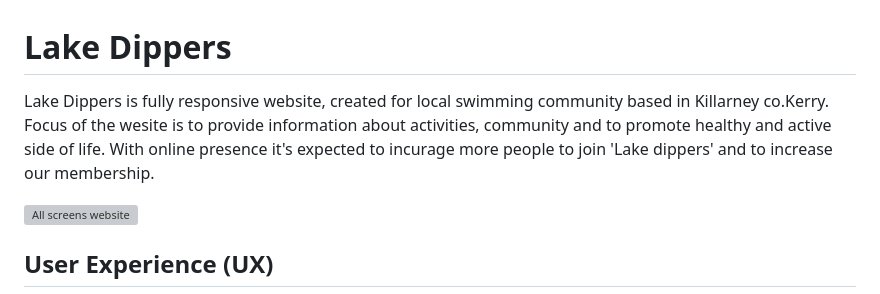
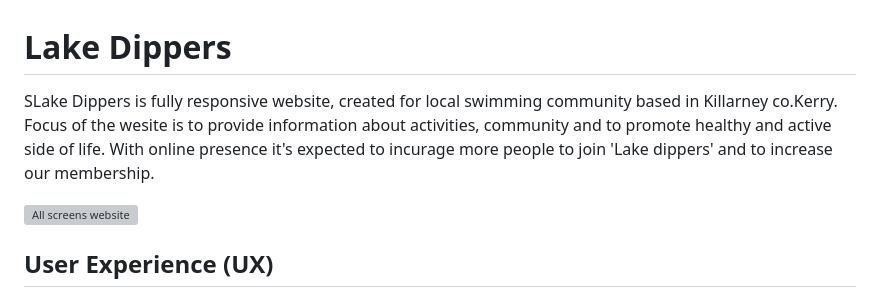
Before and after one commit to tmarkec/Lake-dippers, a Markdown page: README.md, the part around the change. GitHub-like rendering; grey boxes are pictures that could not be loaded.

```diff
--- a/README.md
+++ b/README.md
@@ -1,7 +1,7 @@
 # Lake Dippers
 
 
-Lake Dippers is fully responsive website, created for local swimming community based in Killarney co.Kerry. Focus of the wesite is to provide information about activities, community and to promote healthy and active side of life. With online presence it's expected to incurage more people to join 'Lake dippers' and to increase our membership.
+SLake Dippers is fully responsive website, created for local swimming community based in Killarney co.Kerry. Focus of the wesite is to provide information about activities, community and to promote healthy and active side of life. With online presence it's expected to incurage more people to join 'Lake dippers' and to increase our membership.
 
 
 ![All screens website](./README-images/wireframes.webp)
```
